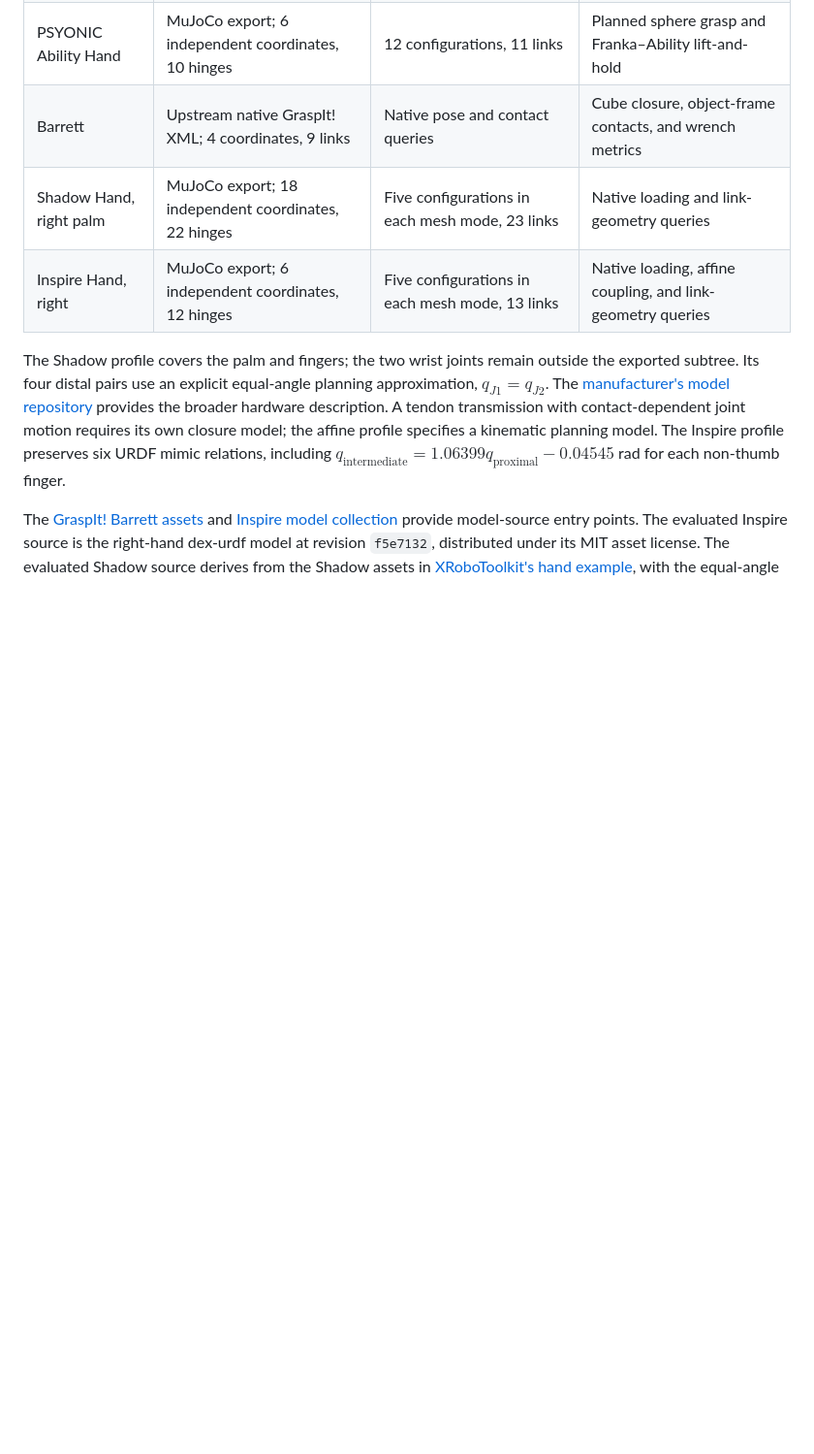
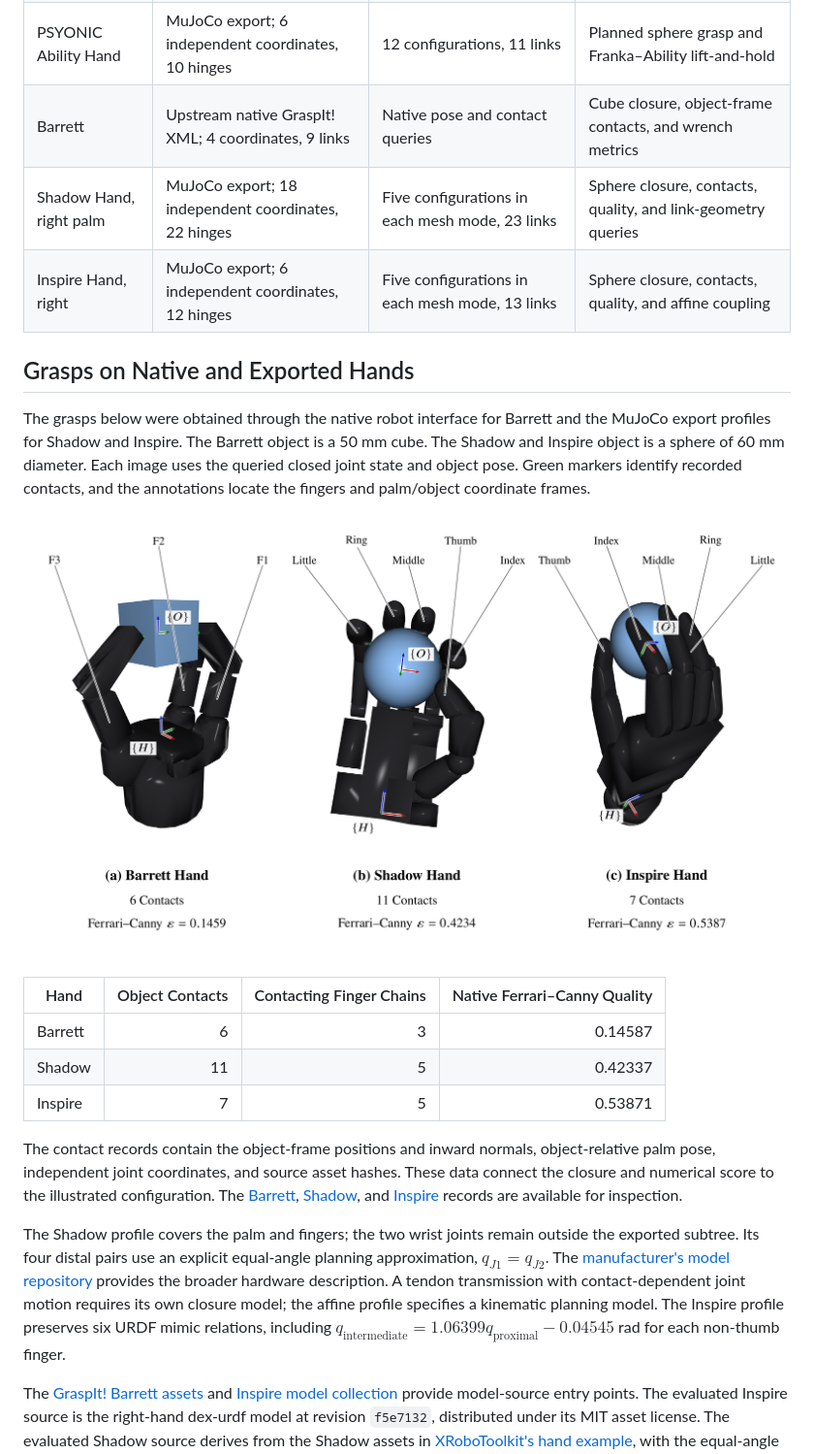
Before and after one commit to coenwerem/graspit-py, a Markdown page: docs/hands.md, the part around the change. Shown at 97% size. Drawn GitHub-style; pictures changed too: docs/figures/supported-hand-grasps.png (added); blank space fills up the shorter version.

```diff
--- a/docs/hands.md
+++ b/docs/hands.md
@@ -18,8 +18,33 @@ collision hulls.
 | LEAP Hand | MuJoCo export; 16 independent coordinates, 16 hinges | Three configurations, 17 links | Planned cube grasp and ZArm–LEAP lift-and-hold |
 | PSYONIC Ability Hand | MuJoCo export; 6 independent coordinates, 10 hinges | 12 configurations, 11 links | Planned sphere grasp and Franka–Ability lift-and-hold |
 | Barrett | Upstream native GraspIt! XML; 4 coordinates, 9 links | Native pose and contact queries | Cube closure, object-frame contacts, and wrench metrics |
-| Shadow Hand, right palm | MuJoCo export; 18 independent coordinates, 22 hinges | Five configurations in each mesh mode, 23 links | Native loading and link-geometry queries |
-| Inspire Hand, right | MuJoCo export; 6 independent coordinates, 12 hinges | Five configurations in each mesh mode, 13 links | Native loading, affine coupling, and link-geometry queries |
+| Shadow Hand, right palm | MuJoCo export; 18 independent coordinates, 22 hinges | Five configurations in each mesh mode, 23 links | Sphere closure, contacts, quality, and link-geometry queries |
+| Inspire Hand, right | MuJoCo export; 6 independent coordinates, 12 hinges | Five configurations in each mesh mode, 13 links | Sphere closure, contacts, quality, and affine coupling |
+
+## Grasps on Native and Exported Hands
+
+The grasps below were obtained through the native robot interface for
+Barrett and the MuJoCo export profiles for Shadow and Inspire. The
+Barrett object is a 50 mm cube. The Shadow and Inspire object is a
+sphere of 60 mm diameter. Each image uses the queried closed joint
+state and object pose. Green markers identify recorded contacts, and
+the annotations locate the fingers and palm/object coordinate frames.
+
+![Barrett, Shadow, and Inspire grasps with finger labels, palm and object frames, contact markers, and Ferrari–Canny scores](figures/supported-hand-grasps.png)
+
+| Hand | Object Contacts | Contacting Finger Chains | Native Ferrari–Canny Quality |
+|---|---:|---:|---:|
+| Barrett | 6 | 3 | 0.14587 |
+| Shadow | 11 | 5 | 0.42337 |
+| Inspire | 7 | 5 | 0.53871 |
+
+The contact records contain the object-frame positions and inward
+normals, object-relative palm pose, independent joint coordinates,
+and source asset hashes. These data connect the closure and numerical
+score to the illustrated configuration. The
+[Barrett](examples/barrett-grasp.json),
+[Shadow](examples/shadow-grasp.json), and
+[Inspire](examples/inspire-grasp.json) records are available for inspection.
 
 The Shadow profile covers the palm and fingers; the two wrist joints
 remain outside the exported subtree. Its four distal pairs use an
```
Also changed, not shown: README.md (+9 -0 lines), docs/figures/barrett-grasp.png (added), docs/figures/inspire-grasp.png (added), docs/figures/shadow-grasp.png (added), 3 other files.
